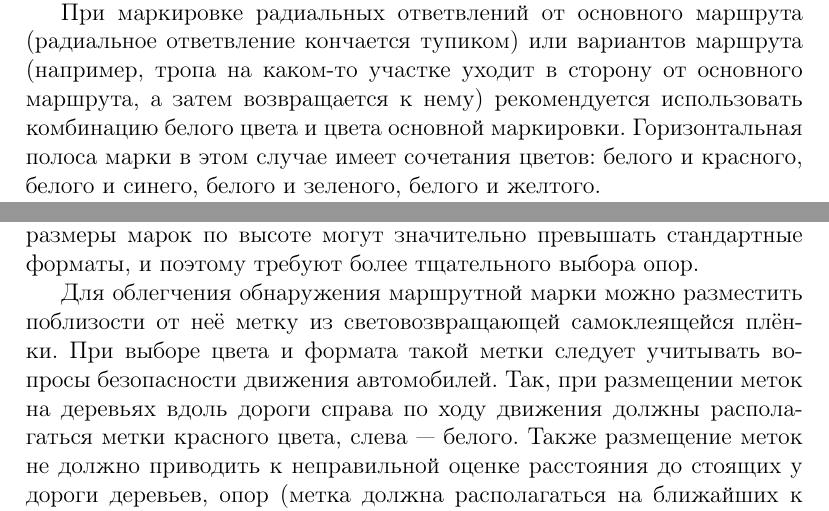
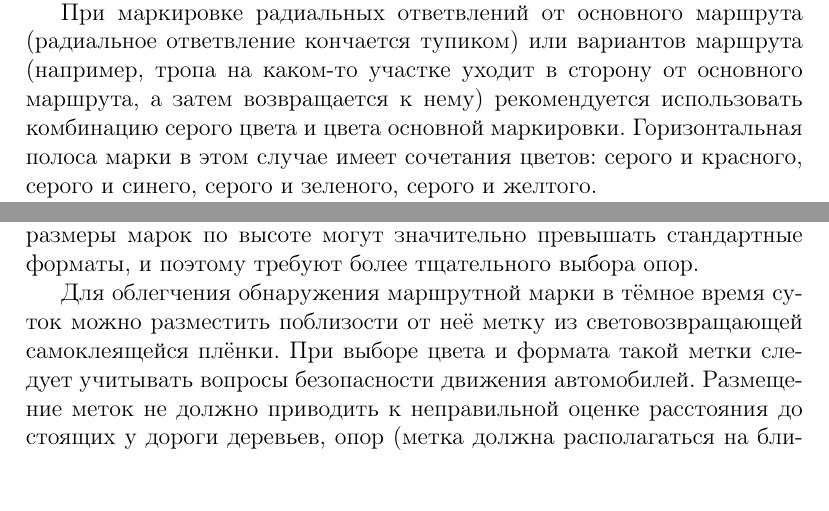
Before and after one commit to jekhor/routes-marking, a LaTeX document (main.tex): two parts of pages 5 and 7 of 10, joined at a grey line, cut so that both start at the same text, the shorter picture padded with empty space. Compiled offline with pdfLaTeX.

Commit message:
Замена белого цвета на серый для ответвлений
Signed-off-by: Yauhen Kharuzhy <jekhor@gmail.com>

```diff
--- a/main.tex
+++ b/main.tex
@@ -146,8 +146,8 @@
 
 При маркировке радиальных ответвлений от основного маршрута (радиальное ответвление кончается тупиком) или вариантов
 маршрута (например, тропа на каком-то участке уходит в сторону от основного маршрута, а затем возвращается к нему)
-рекомендуется использовать комбинацию белого цвета и цвета основной маркировки. Горизонтальная полоса  марки в этом
-случае имеет сочетания цветов: белого и красного, белого и синего, белого и зеленого, белого и желтого.
+рекомендуется использовать комбинацию серого цвета и цвета основной маркировки. Горизонтальная полоса  марки в этом
+случае имеет сочетания цветов: серого и красного, серого и синего, серого и зеленого, серого и желтого.
 
 При размещении на светлой поверхности для улучшения видимости можно обвести марку каймой тёмного цвета.
 
@@ -216,10 +216,9 @@
 установке следует учитывать, что размеры марок по высоте могут значительно превышать стандартные форматы, и поэтому
 требуют более тщательного выбора опор.
 
-Для облегчения обнаружения маршрутной марки можно разместить поблизости от неё метку из световозвращающей самоклеящейся
-плёнки. При выборе цвета и формата такой метки следует учитывать вопросы безопасности движения автомобилей. Так, при
-размещении меток на деревьях вдоль дороги справа по ходу движения должны располагаться метки красного цвета, слева ---
-белого. Также размещение меток не должно приводить к неправильной оценке расстояния до стоящих у дороги деревьев, опор
+Для облегчения обнаружения маршрутной марки в тёмное время суток можно разместить поблизости от неё метку из световозвращающей самоклеящейся
+плёнки. При выборе цвета и формата такой метки следует учитывать вопросы безопасности движения автомобилей. Размещение
+меток не должно приводить к неправильной оценке расстояния до стоящих у дороги деревьев, опор
 (метка должна располагаться на ближайших к дороге объектах).
 
 \subsection{Направляющая стрелка}
```
Also changed, not shown: images/mark-colors.svg, main.tex (2 more changed lines).
